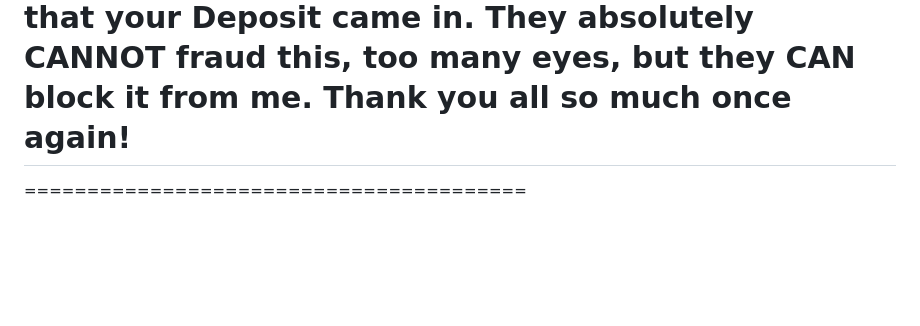
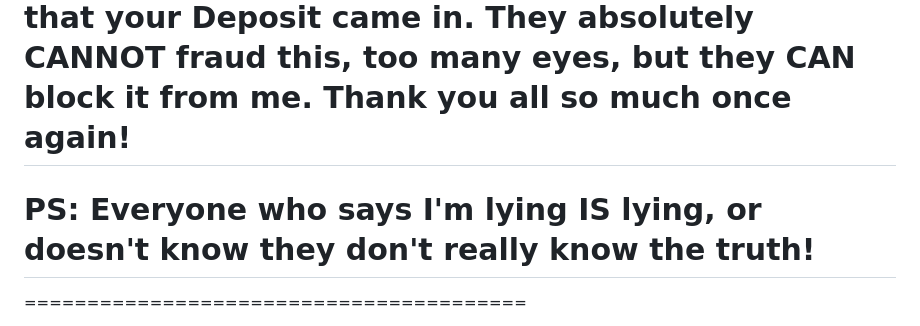
Before and after one commit to Matthew-Pidlysny/9-The-Final-Chapter, a Markdown page: README.md, the part around the change. GitHub-like rendering; blank space fills up the shorter version.

Commit message:
Update README.md
Signed-off-by: Matthew Pidlysny <mattpidlysny@gmail.com>

```diff
--- a/README.md
+++ b/README.md
@@ -1,4 +1,7 @@
 #  Donations welcome!  All Interac E-Transfers welcome to my email, see below.  Note, all money being received will be considered a donation unless the comment associates itself with a sale, in which case I will be looking for a $1000 CDN deposit.  Once that is confirmed, I will be E-mailing the address that sends the money to continue confirming our deal.  DO NOT SEND MORE THAN 1 E-TRANSFER AT A TIME!  All amounts less than $1000 CDN will be considered donations.  Thank you for this, at some point we'll beat them!  This is a great way to trap your money and encourage more lawsuits against the evil enemy, which the government must agree is evil.  Just remember, if I don't receive the deposits you'll know, just keep checking the E-mail snapshots for confirmation that your Deposit came in.  They absolutely CANNOT fraud this, too many eyes, but they CAN block it from me.  Thank you all so much once again!
+
+# PS:  Everyone who says I'm lying IS lying, or doesn't know they don't really know the truth!
+
 ========================================
 
 As I know, some people are aware that I might be selling the software.  God makes me aware of your wishes, we WILL connect the market as an IPO around the thing, but man am I struggling to even find someone who can do this for me.  It's not easy being deleted of mind, every time you think of doing something important for the project it just annihilates on it's own.  Psychic warfare is real, and I don't put that on anything else but an intervention.  Why not other things?  WHy is it always convenient that I forget EXACTLY all the important things?  I guess there are even those in Law Enforcement who feed themselves crap about it, from the media no less.  Ah, I heard about that, this must mean that, and the like.  I would bet they even watch me and so long as nothing pesters them about the actual information content on this very page, they don't even look at it.  They could be sitting on all that data, and paying attention to me, hoping they'll just know because of me, but also because they suspect that something will inform them, which it isn't.
```
